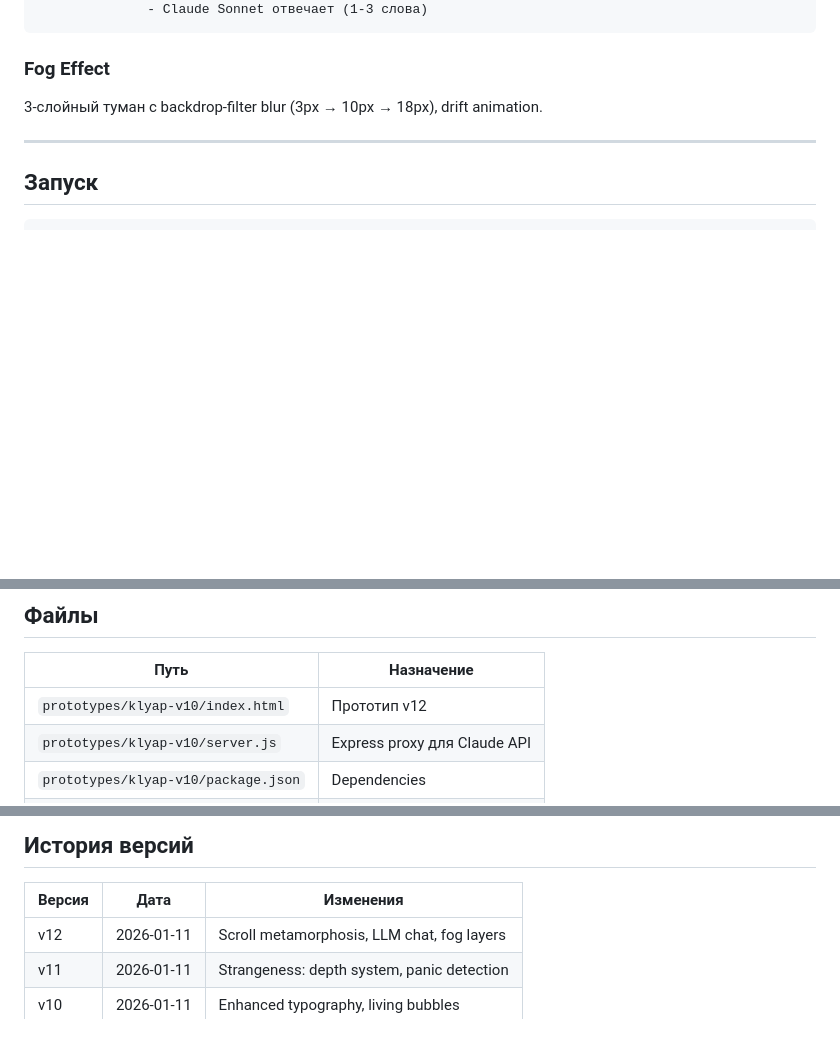
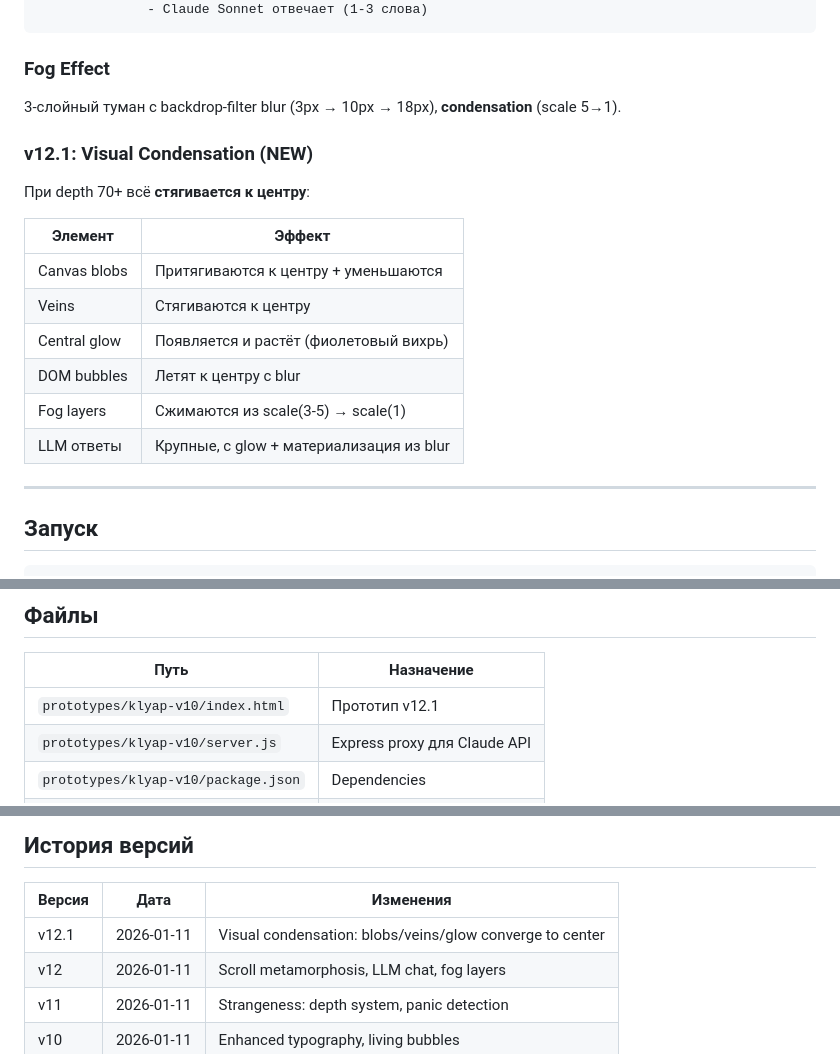
Before and after one commit to Humanji7/personal-site, a Markdown page: docs/HANDOFF_KLYAP.md, 3 parts joined by grey strips. Rendered like a GitHub page; blank space fills up the shorter version.

Commit message:
docs: update HANDOFF_KLYAP with v12.1 condensation effect

```diff
--- a/docs/HANDOFF_KLYAP.md
+++ b/docs/HANDOFF_KLYAP.md
@@ -47,7 +47,20 @@ depth 90+:    CHAT MODE
 
 ### Fog Effect
 
-3-слойный туман с backdrop-filter blur (3px → 10px → 18px), drift animation.
+3-слойный туман с backdrop-filter blur (3px → 10px → 18px), **condensation** (scale 5→1).
+
+### v12.1: Visual Condensation (NEW)
+
+При depth 70+ всё **стягивается к центру**:
+
+| Элемент | Эффект |
+|---------|--------|
+| Canvas blobs | Притягиваются к центру + уменьшаются |
+| Veins | Стягиваются к центру |
+| Central glow | Появляется и растёт (фиолетовый вихрь) |
+| DOM bubbles | Летят к центру с blur |
+| Fog layers | Сжимаются из scale(3-5) → scale(1) |
+| LLM ответы | Крупные, с glow + материализация из blur |
 
 ---
 
@@ -71,7 +84,7 @@ npm start
 
 | Путь | Назначение |
 |------|------------|
-| `prototypes/klyap-v10/index.html` | Прототип v12 |
+| `prototypes/klyap-v10/index.html` | Прототип v12.1 |
 | `prototypes/klyap-v10/server.js` | Express proxy для Claude API |
 | `prototypes/klyap-v10/package.json` | Dependencies |
 | `prototypes/klyap-v10/.env` | API ключ (gitignored) |
@@ -99,6 +112,7 @@ npm start
 
 | Версия | Дата | Изменения |
 |--------|------|-----------|
+| v12.1 | 2026-01-11 | Visual condensation: blobs/veins/glow converge to center |
 | v12 | 2026-01-11 | Scroll metamorphosis, LLM chat, fog layers |
 | v11 | 2026-01-11 | Strangeness: depth system, panic detection |
 | v10 | 2026-01-11 | Enhanced typography, living bubbles |
```
